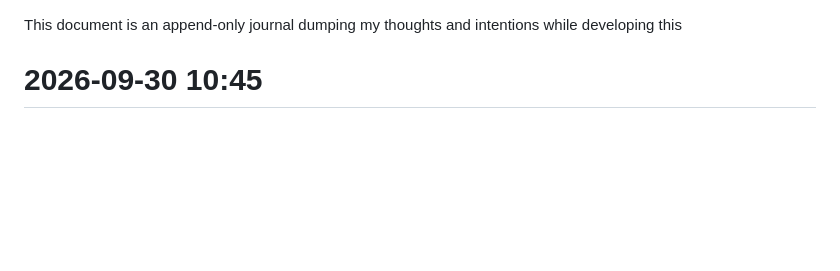
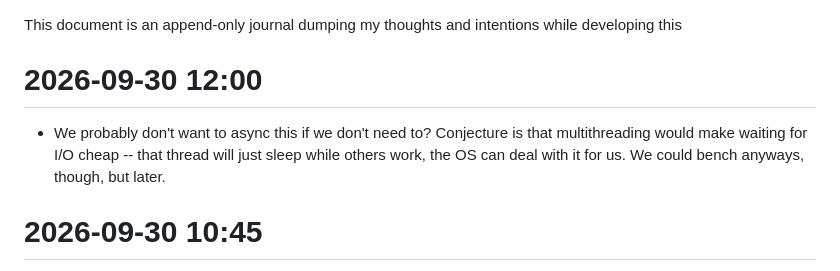
Before and after one commit to dysthesis/ssg, a Markdown page: NOTES.md, the part around the change. Drawn GitHub-style; blank space fills up the shorter version.

Commit message:
notes: thoughts on (the lack of need for) async

```diff
--- a/NOTES.md
+++ b/NOTES.md
@@ -1,5 +1,12 @@
 This document is an append-only journal dumping my thoughts and intentions while
 developing this
+
+# 2026-09-30 12:00
+
+- We probably don't want to async this if we don't need to? Conjecture is that
+  multithreading would make waiting for I/O cheap -- that thread will just sleep
+  while others work, the OS can deal with it for us. We could bench anyways,
+  though, but later.
 
 # 2026-09-30 10:45
 
```
